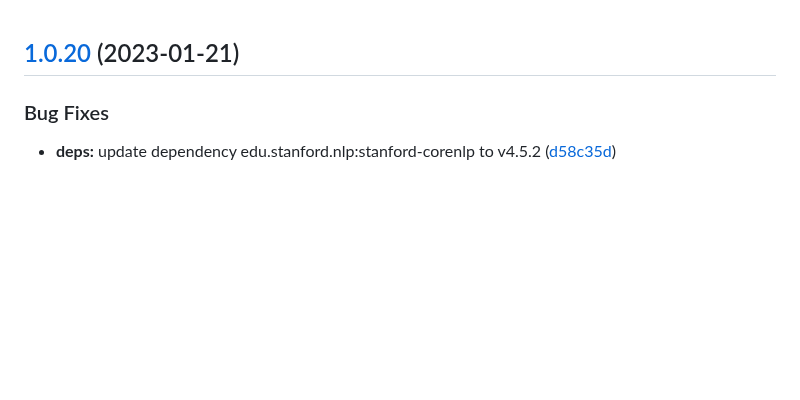
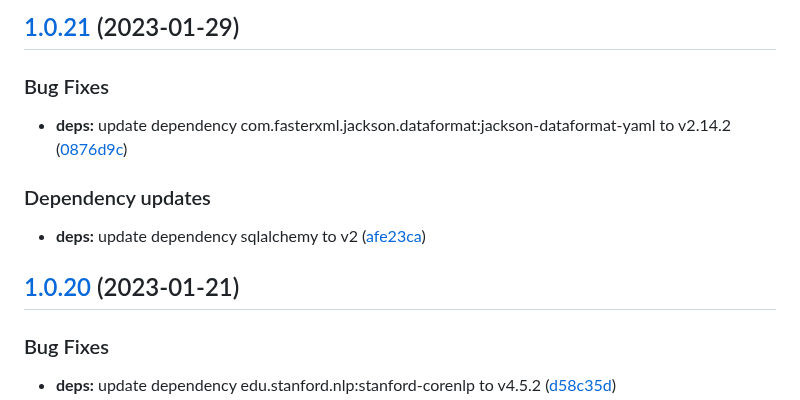
Before and after one commit to w4bo/explain, a Markdown page: CHANGELOG.md, the part around the change. GitHub-like rendering; blank space fills up the shorter version.

Commit message:
chore(release): 1.0.21 [skip ci]
## [1.0.21](https://github.com/w4bo/explain/compare/1.0.20...1.0.21) (2023-01-29)

### Bug Fixes

* **deps:** update dependency com.fasterxml.jackson.dataformat:jackson-dataformat-yaml to v2.14.2 ([0876d9c](https://github.com/w4bo/explain/commit/0876d9c4fc49daec27a49e8bd05a442d7630edd9))

### Dependency updates

* **deps:** update dependency sqlalchemy to v2 ([afe23ca](https://github.com/w4bo/explain/commit/afe23ca1f07381afe02b9d790eee8c60b4eb390b))

```diff
--- a/CHANGELOG.md
+++ b/CHANGELOG.md
@@ -1,3 +1,15 @@
+## [1.0.21](https://github.com/w4bo/explain/compare/1.0.20...1.0.21) (2023-01-29)
+
+
+### Bug Fixes
+
+* **deps:** update dependency com.fasterxml.jackson.dataformat:jackson-dataformat-yaml to v2.14.2 ([0876d9c](https://github.com/w4bo/explain/commit/0876d9c4fc49daec27a49e8bd05a442d7630edd9))
+
+
+### Dependency updates
+
+* **deps:** update dependency sqlalchemy to v2 ([afe23ca](https://github.com/w4bo/explain/commit/afe23ca1f07381afe02b9d790eee8c60b4eb390b))
+
 ## [1.0.20](https://github.com/w4bo/explain/compare/1.0.19...1.0.20) (2023-01-21)
 
 
```
